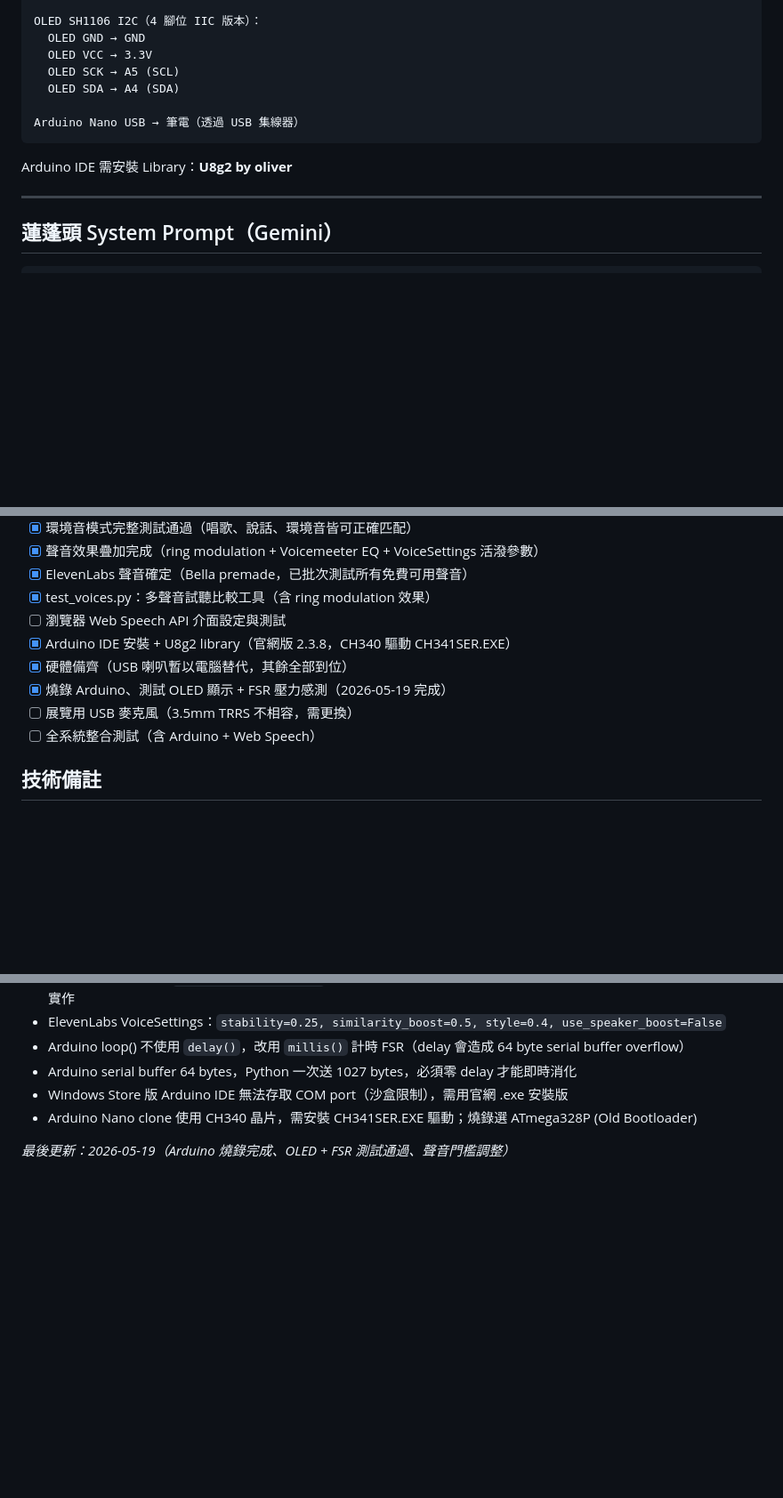
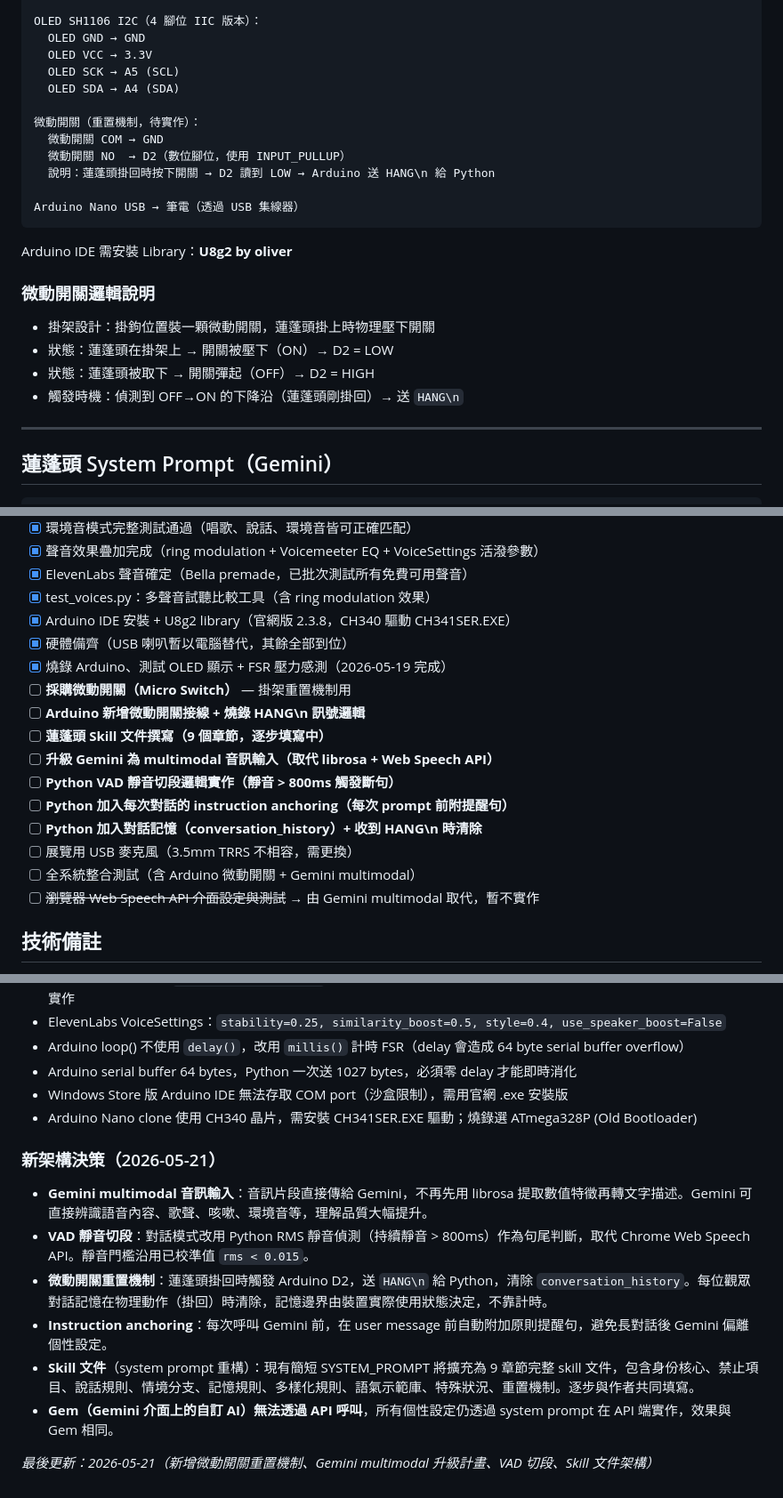
Before and after one commit to changyiying0425/showerhead-ooo, a Markdown page: CLAUDE.md, 3 parts joined by grey strips. Shown at 89% size. Rendered like a GitHub page; blank space fills up the shorter version.

````diff
--- a/CLAUDE.md
+++ b/CLAUDE.md
@@ -190,9 +223,20 @@ OLED SH1106 I2C（4 腳位 IIC 版本）：
   OLED SCK → A5 (SCL)
   OLED SDA → A4 (SDA)
 
+微動開關（重置機制，待實作）：
+  微動開關 COM → GND
+  微動開關 NO  → D2（數位腳位，使用 INPUT_PULLUP）
+  說明：蓮蓬頭掛回時按下開關 → D2 讀到 LOW → Arduino 送 HANG\n 給 Python
+
 Arduino Nano USB → 筆電（透過 USB 集線器）
 ```
 Arduino IDE 需安裝 Library：**U8g2 by oliver**
+
+### 微動開關邏輯說明
+- 掛架設計：掛鉤位置裝一顆微動開關，蓮蓬頭掛上時物理壓下開關
+- 狀態：蓮蓬頭在掛架上 → 開關被壓下（ON）→ D2 = LOW
+- 狀態：蓮蓬頭被取下 → 開關彈起（OFF）→ D2 = HIGH
+- 觸發時機：偵測到 OFF→ON 的下降沿（蓮蓬頭剛掛回）→ 送 `HANG\n`
 
 ---
 
@@ -320,12 +364,19 @@ Arduino IDE 需安裝 Library：**U8g2 by oliver**
 - [x] 聲音效果疊加完成（ring modulation + Voicemeeter EQ + VoiceSettings 活潑參數）
 - [x] ElevenLabs 聲音確定（Bella premade，已批次測試所有免費可用聲音）
 - [x] test_voices.py：多聲音試聽比較工具（含 ring modulation 效果）
-- [ ] 瀏覽器 Web Speech API 介面設定與測試
 - [x] Arduino IDE 安裝 + U8g2 library（官網版 2.3.8，CH340 驅動 CH341SER.EXE）
 - [x] 硬體備齊（USB 喇叭暫以電腦替代，其餘全部到位）
 - [x] 燒錄 Arduino、測試 OLED 顯示 + FSR 壓力感測（2026-05-19 完成）
+- [ ] **採購微動開關（Micro Switch）** — 掛架重置機制用
+- [ ] **Arduino 新增微動開關接線 + 燒錄 HANG\n 訊號邏輯**
+- [ ] **蓮蓬頭 Skill 文件撰寫（9 個章節，逐步填寫中）**
+- [ ] **升級 Gemini 為 multimodal 音訊輸入（取代 librosa + Web Speech API）**
+- [ ] **Python VAD 靜音切段邏輯實作（靜音 > 800ms 觸發斷句）**
+- [ ] **Python 加入每次對話的 instruction anchoring（每次 prompt 前附提醒句）**
+- [ ] **Python 加入對話記憶（conversation_history）+ 收到 HANG\n 時清除**
 - [ ] 展覽用 USB 麥克風（3.5mm TRRS 不相容，需更換）
-- [ ] 全系統整合測試（含 Arduino + Web Speech）
+- [ ] 全系統整合測試（含 Arduino 微動開關 + Gemini multimodal）
+- [ ] ~~瀏覽器 Web Speech API 介面設定與測試~~ → 由 Gemini multimodal 取代，暫不實作
 
 ## 技術備註
 - Gemini SDK 已從 `google-generativeai`（已停止維護）升級至 `google-genai`
@@ -348,4 +399,12 @@ Arduino IDE 需安裝 Library：**U8g2 by oliver**
 - Windows Store 版 Arduino IDE 無法存取 COM port（沙盒限制），需用官網 .exe 安裝版
 - Arduino Nano clone 使用 CH340 晶片，需安裝 CH341SER.EXE 驅動；燒錄選 ATmega328P (Old Bootloader)
 
-*最後更新：2026-05-19（Arduino 燒錄完成、OLED + FSR 測試通過、聲音門檻調整）*
+### 新架構決策（2026-05-21）
+- **Gemini multimodal 音訊輸入**：音訊片段直接傳給 Gemini，不再先用 librosa 提取數值特徵再轉文字描述。Gemini 可直接辨識語音內容、歌聲、咳嗽、環境音等，理解品質大幅提升。
+- **VAD 靜音切段**：對話模式改用 Python RMS 靜音偵測（持續靜音 > 800ms）作為句尾判斷，取代 Chrome Web Speech API。靜音門檻沿用已校準值 `rms < 0.015`。
+- **微動開關重置機制**：蓮蓬頭掛回時觸發 Arduino D2，送 `HANG\n` 給 Python，清除 `conversation_history`。每位觀眾對話記憶在物理動作（掛回）時清除，記憶邊界由裝置實際使用狀態決定，不靠計時。
+- **Instruction anchoring**：每次呼叫 Gemini 前，在 user message 前自動附加原則提醒句，避免長對話後 Gemini 偏離個性設定。
+- **Skill 文件**（system prompt 重構）：現有簡短 SYSTEM_PROMPT 將擴充為 9 章節完整 skill 文件，包含身份核心、禁止項目、說話規則、情境分支、記憶規則、多樣化規則、語氣示範庫、特殊狀況、重置機制。逐步與作者共同填寫。
+- **Gem（Gemini 介面上的自訂 AI）無法透過 API 呼叫**，所有個性設定仍透過 system prompt 在 API 端實作，效果與 Gem 相同。
+
+*最後更新：2026-05-21（新增微動開關重置機制、Gemini multimodal 升級計畫、VAD 切段、Skill 文件架構）*
````
Also changed, not shown: other parts of CLAUDE.md (+52 -19 lines).
